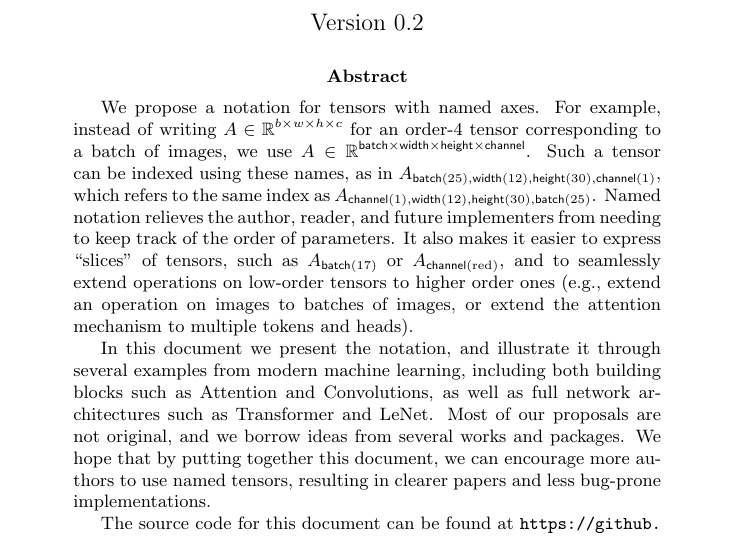
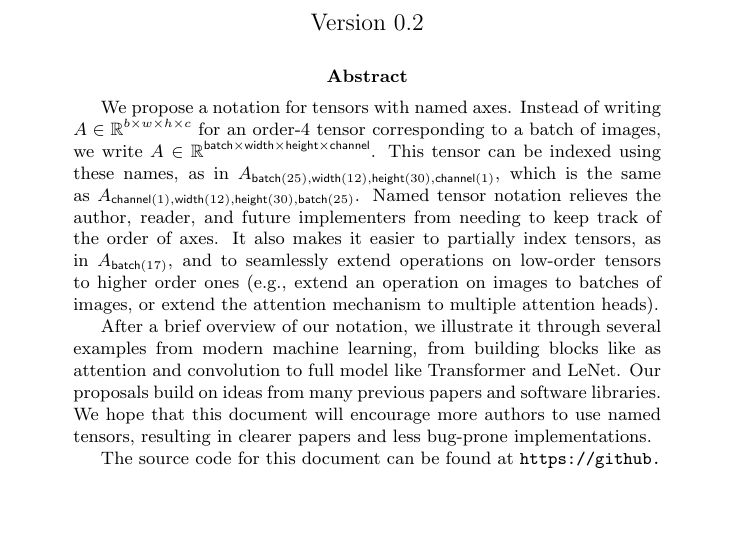
Before and after one commit to namedtensor/notation, a LaTeX paper (main.tex): part of page 1 of 27 before the commit and part of page 1 of 26 after it, cut so that both start at the same text, the shorter picture padded with empty space. Compiled offline with pdfLaTeX.

Commit message:
try to make abstract+toc fit on one page

```diff
--- a/main.tex
+++ b/main.tex
@@ -28,10 +28,10 @@
 \maketitle
 
 \begin{abstract}
-We propose a notation for tensors with named axes. For example, instead of writing $A \in \reals^{b\times w \times h \times c}$ for an order-4 tensor corresponding to a batch of images, we use $A \in \reals^{\name{batch} \times \name{width} \times \name{height} \times \name{channel}}$.  Such a tensor can be indexed using these names, as in $A_{\nidx{batch}{25},\nidx{width}{12},\nidx{height}{30},\nidx{channel}{1}}$, which refers to the same index as $A_{\nidx{channel}{1},\nidx{width}{12},\nidx{height}{30},\nidx{batch}{25}}$.
-Named notation relieves the author, reader, and future implementers from needing to keep track of the order of parameters. It also makes it easier to express ``slices'' of tensors, such as $A_{\nidx{batch}{17}}$ or $A_{\nidx{channel}{\text{red}}}$, and to seamlessly extend operations on low-order tensors to higher order ones (e.g., extend an operation on images to batches of images, or extend the attention mechanism to multiple tokens and heads).
+We propose a notation for tensors with named axes. Instead of writing $A \in \reals^{b\times w \times h \times c}$ for an order-4 tensor corresponding to a batch of images, we write $A \in \reals^{\name{batch} \times \name{width} \times \name{height} \times \name{channel}}$.  This tensor can be indexed using these names, as in $A_{\nidx{batch}{25},\nidx{width}{12},\nidx{height}{30},\nidx{channel}{1}}$, which is the same as $A_{\nidx{channel}{1},\nidx{width}{12},\nidx{height}{30},\nidx{batch}{25}}$.
+Named tensor notation relieves the author, reader, and future implementers from needing to keep track of the order of axes. It also makes it easier to partially index tensors, as in $A_{\nidx{batch}{17}}$, and to seamlessly extend operations on low-order tensors to higher order ones (e.g., extend an operation on images to batches of images, or extend the attention mechanism to multiple attention heads).
 
-In this document we present the notation, and illustrate it through several examples from modern machine learning, including both building blocks such as Attention and Convolutions, as well as full network architectures such as Transformer and LeNet. Most of our proposals are not original, and we borrow ideas from several works and packages. We hope that by putting together this document, we can encourage more authors to use named tensors, resulting in clearer papers and less bug-prone implementations.
+After a brief overview of our notation, we illustrate it through several examples from modern machine learning, from building blocks like as attention and convolution to full model like Transformer and LeNet. Our proposals build on ideas from many previous papers and software libraries. We hope that this document will encourage more authors to use named tensors, resulting in clearer papers and less bug-prone implementations.
 
 The source code for this document can be found at \url{https://github.com/namedtensor/notation/}. We invite anyone to make comments on this proposal by submitting issues or pull requests on this repository.
 \end{abstract}
```
Also changed, not shown: main.pdf.
